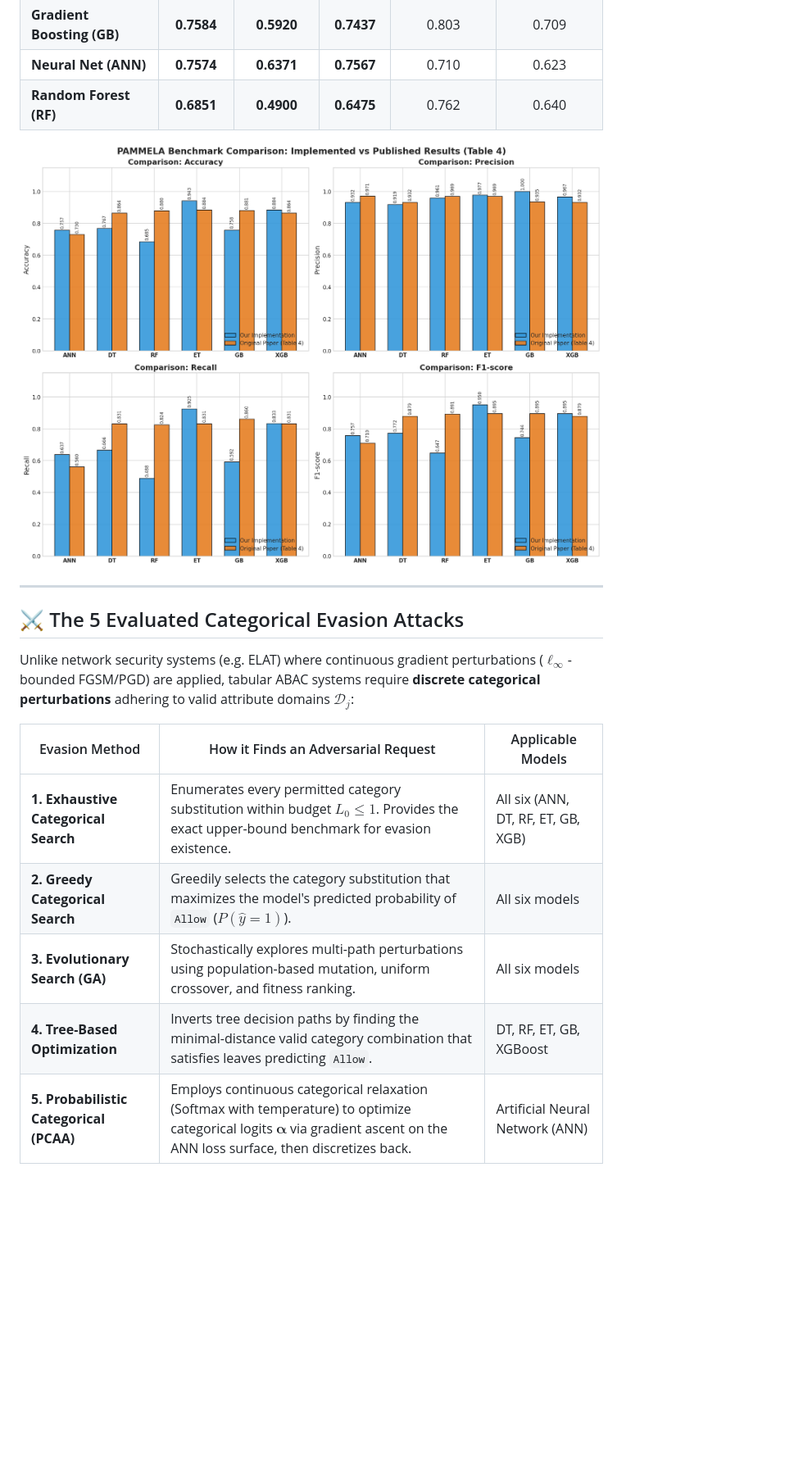
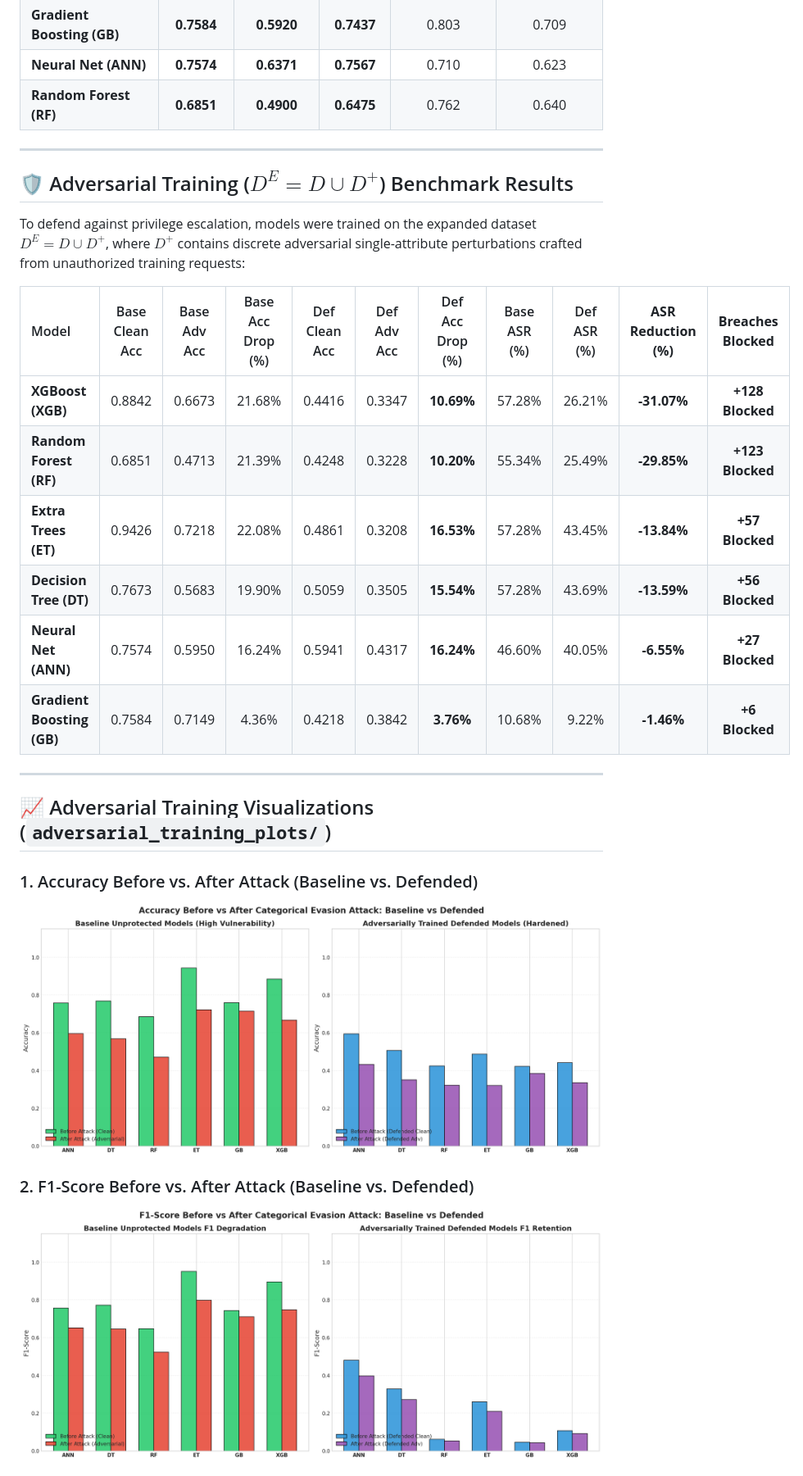
Before and after one commit to Harpil70/pammla-implementation-with-attacks, a Markdown page: README.md, the part around one of its changes. Shown at 82% size. GitHub-like rendering; pictures changed too: adversarial_training_plots/01_accuracy_before_vs_after_attack.png (added), adversarial_training_plots/02_f1_score_before_vs_after_attack.png (added); blank space fills up the shorter version.

```diff
--- a/README.md
+++ b/README.md
@@ -62,19 +67,28 @@ All models were evaluated on the **University ABAC Dataset 1** (1,010 real acces
 | **Neural Net (ANN)** | **0.7574** | **0.6371** | **0.7567** | 0.710 | 0.623 |
 | **Random Forest (RF)** | **0.6851** | **0.4900** | **0.6475** | 0.762 | 0.640 |
 
-![Benchmark Comparison](plots/02_benchmark_metrics_comparison.png)
+---
+
+## 🛡️ Adversarial Training ($D^E = D \cup D^+$) Benchmark Results
+
+To defend against privilege escalation, models were trained on the expanded dataset $D^E = D \cup D^+$, where $D^+$ contains discrete adversarial single-attribute perturbations crafted from unauthorized training requests:
+
+| Model | Base Clean Acc | Base Adv Acc | Base Acc Drop (%) | Def Clean Acc | Def Adv Acc | Def Acc Drop (%) | Base ASR (%) | Def ASR (%) | **ASR Reduction (%)** | **Breaches Blocked** |
+| :--- | :---: | :---: | :---: | :---: | :---: | :---: | :---: | :---: | :---: | :---: |
+| **XGBoost (XGB)** | 0.8842 | 0.6673 | 21.68% | 0.4416 | 0.3347 | **10.69%** | 57.28% | 26.21% | **-31.07%** | **+128 Blocked** |
+| **Random Forest (RF)** | 0.6851 | 0.4713 | 21.39% | 0.4248 | 0.3228 | **10.20%** | 55.34% | 25.49% | **-29.85%** | **+123 Blocked** |
+| **Extra Trees (ET)** | 0.9426 | 0.7218 | 22.08% | 0.4861 | 0.3208 | **16.53%** | 57.28% | 43.45% | **-13.84%** | **+57 Blocked** |
+| **Decision Tree (DT)** | 0.7673 | 0.5683 | 19.90% | 0.5059 | 0.3505 | **15.54%** | 57.28% | 43.69% | **-13.59%** | **+56 Blocked** |
+| **Neural Net (ANN)** | 0.7574 | 0.5950 | 16.24% | 0.5941 | 0.4317 | **16.24%** | 46.60% | 40.05% | **-6.55%** | **+27 Blocked** |
+| **Gradient Boosting (GB)** | 0.7584 | 0.7149 | 4.36% | 0.4218 | 0.3842 | **3.76%** | 10.68% | 9.22% | **-1.46%** | **+6 Blocked** |
 
 ---
 
-## ⚔️ The 5 Evaluated Categorical Evasion Attacks
+## 📈 Adversarial Training Visualizations (`adversarial_training_plots/`)
 
-Unlike network security systems (e.g. ELAT) where continuous gradient perturbations ($\ell_\infty$-bounded FGSM/PGD) are applied, tabular ABAC systems require **discrete categorical perturbations** adhering to valid attribute domains $\mathcal{D}_j$:
+### 1. Accuracy Before vs. After Attack (Baseline vs. Defended)
+![Accuracy Comparison](adversarial_training_plots/01_accuracy_before_vs_after_attack.png)
 
-| Evasion Method | How it Finds an Adversarial Request | Applicable Models |
-|---|---|---|
-| **1. Exhaustive Categorical Search** | Enumerates every permitted category substitution within budget $L_0 \le 1$. Provides the exact upper-bound benchmark for evasion existence. | All six (ANN, DT, RF, ET, GB, XGB) |
-| **2. Greedy Categorical Search** | Greedily selects the category substitution that maximizes the model's predicted probability of `Allow` ($P(\hat{y}=1)$). | All six models |
-| **3. Evolutionary Search (GA)** | Stochastically explores multi-path perturbations using population-based mutation, uniform crossover, and fitness ranking. | All six models |
-| **4. Tree-Based Optimization** | Inverts tree decision paths by finding the minimal-distance valid category combination that satisfies leaves predicting `Allow`. | DT, RF, ET, GB, XGBoost |
-| **5. Probabilistic Categorical (PCAA)** | Employs continuous categorical relaxation (Softmax with temperature) to optimize categorical logits $\boldsymbol{\alpha}$ via gradient ascent on the ANN loss surface, then discretizes back. | Artificial Neural Network (ANN) |
+### 2. F1-Score Before vs. After Attack (Baseline vs. Defended)
+![F1 Comparison](adversarial_training_plots/02_f1_score_before_vs_after_attack.png)
 
```
Also changed, not shown: other parts of README.md (+36 -76 lines), adversarial_training_plots/03_threeway_defense_comparison.png (added), adversarial_training_plots/04_asr_and_breaches_reduction.png (added), adversarial_training_plots/05_performance_drop_mitigation.png (added), plots/08_most_exploited_attributes.png, 1 other file.
